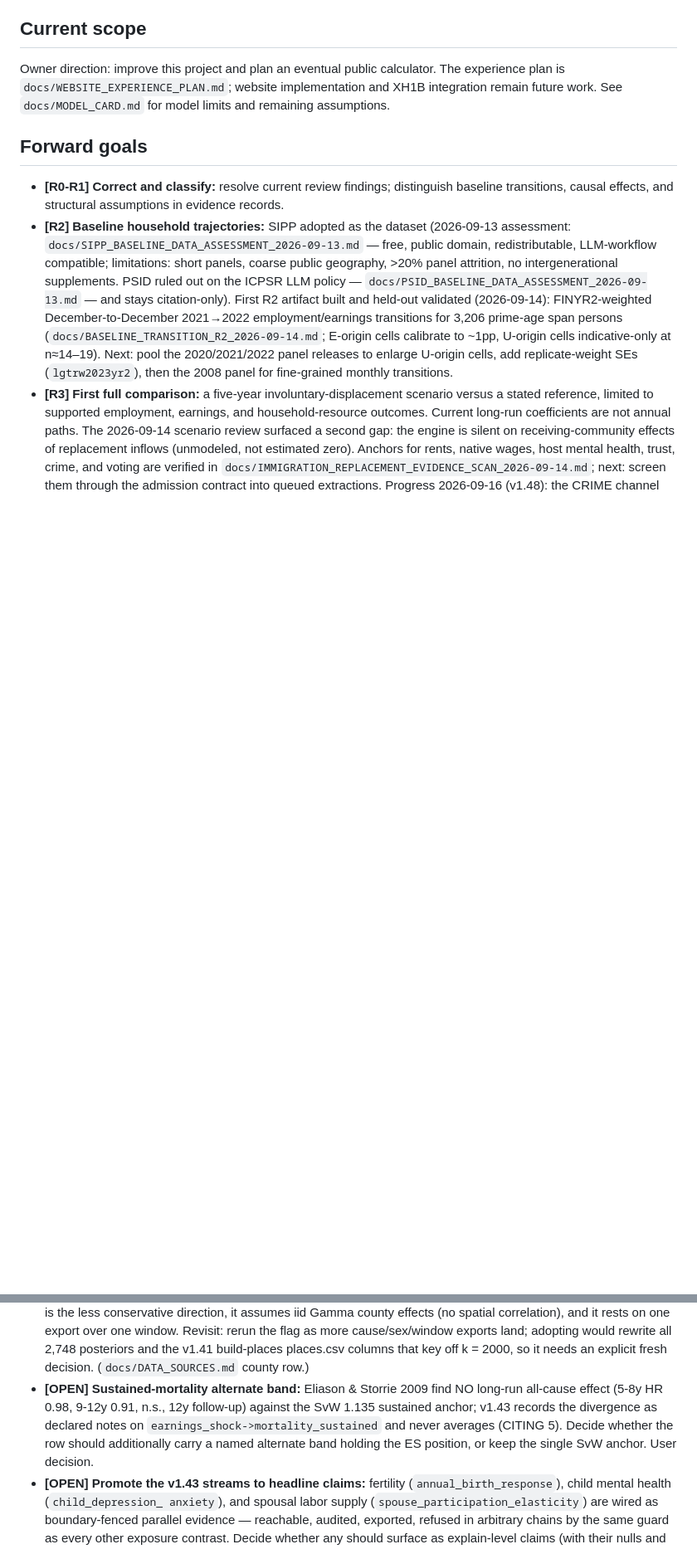
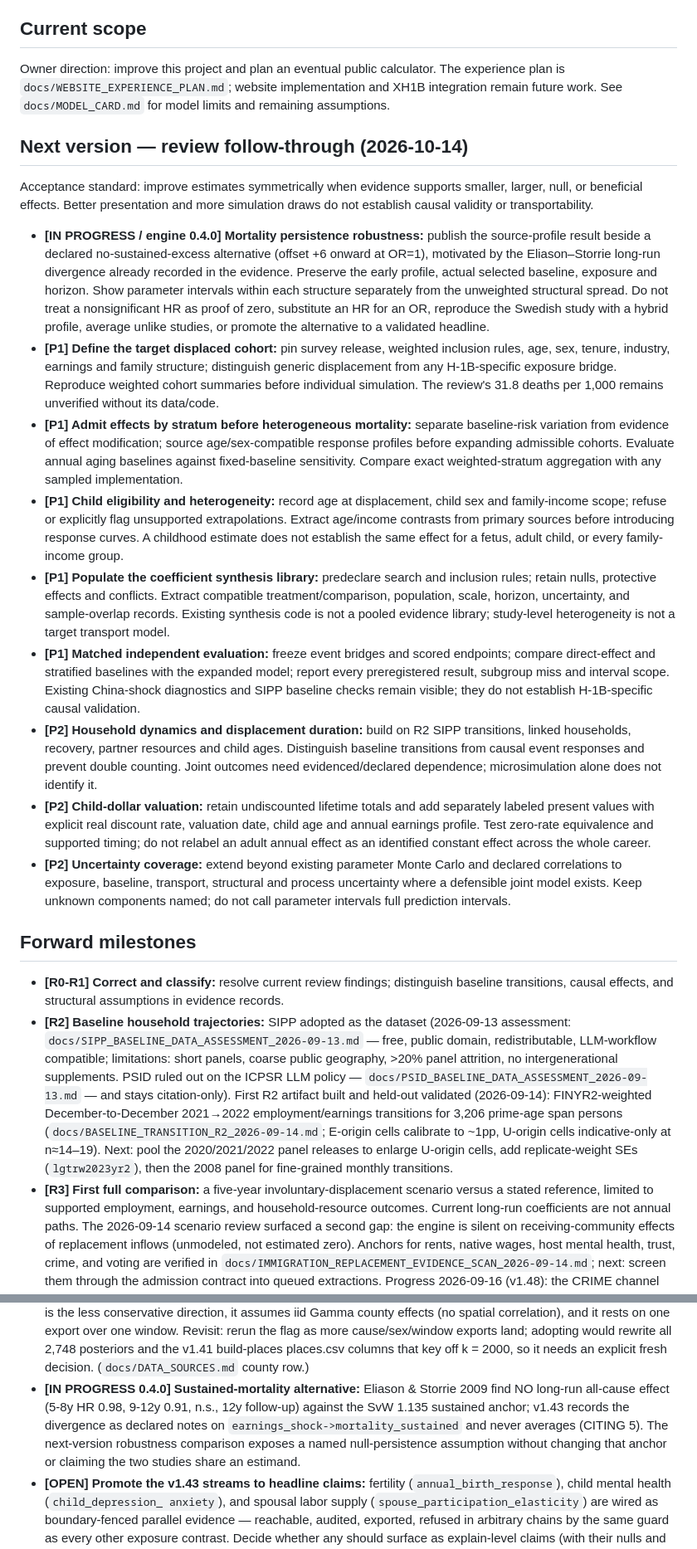
Before and after one commit to xh1b/downstream, a Markdown page: TODO.md, 2 parts joined by grey strips. Shown at 83% size. Rendered like a GitHub page; blank space fills up the shorter version.

Commit message:
docs: prioritize evidence and cohort review follow-through

```diff
--- a/TODO.md
+++ b/TODO.md
@@ -17,7 +17,62 @@ The experience plan is `docs/WEBSITE_EXPERIENCE_PLAN.md`; website implementation
 and XH1B integration remain future work.
 See `docs/MODEL_CARD.md` for model limits and remaining assumptions.
 
-## Forward goals
+## Next version — review follow-through (2026-10-14)
+
+Acceptance standard: improve estimates symmetrically when evidence supports
+smaller, larger, null, or beneficial effects. Better presentation and more
+simulation draws do not establish causal validity or transportability.
+
+- **[IN PROGRESS / engine 0.4.0] Mortality persistence robustness:** publish
+  the source-profile result beside a declared no-sustained-excess alternative
+  (offset +6 onward at OR=1), motivated by the Eliason–Storrie long-run
+  divergence already recorded in the evidence. Preserve the early profile,
+  actual selected baseline, exposure and horizon. Show parameter intervals
+  within each structure separately from the unweighted structural spread.
+  Do not treat a nonsignificant HR as proof of zero, substitute an HR for an
+  OR, reproduce the Swedish study with a hybrid profile, average unlike
+  studies, or promote the alternative to a validated headline.
+- **[P1] Define the target displaced cohort:** pin survey release, weighted
+  inclusion rules, age, sex, tenure, industry, earnings and family structure;
+  distinguish generic displacement from any H-1B-specific exposure bridge.
+  Reproduce weighted cohort summaries before individual simulation. The
+  review's 31.8 deaths per 1,000 remains unverified without its data/code.
+- **[P1] Admit effects by stratum before heterogeneous mortality:** separate
+  baseline-risk variation from evidence of effect modification; source
+  age/sex-compatible response profiles before expanding admissible cohorts.
+  Evaluate annual aging baselines against fixed-baseline sensitivity.
+  Compare exact weighted-stratum aggregation with any sampled implementation.
+- **[P1] Child eligibility and heterogeneity:** record age at displacement,
+  child sex and family-income scope; refuse or explicitly flag unsupported
+  extrapolations. Extract age/income contrasts from primary sources before
+  introducing response curves. A childhood estimate does not establish
+  the same effect for a fetus, adult child, or every family-income group.
+- **[P1] Populate the coefficient synthesis library:** predeclare search and
+  inclusion rules; retain nulls, protective effects and conflicts. Extract
+  compatible treatment/comparison, population, scale, horizon, uncertainty,
+  and sample-overlap records. Existing synthesis code is not a pooled
+  evidence library; study-level heterogeneity is not a target transport model.
+- **[P1] Matched independent evaluation:** freeze event bridges and scored
+  endpoints; compare direct-effect and stratified baselines with the expanded
+  model; report every preregistered result, subgroup miss and interval scope.
+  Existing China-shock diagnostics and SIPP baseline checks remain visible;
+  they do not establish H-1B-specific causal validation.
+- **[P2] Household dynamics and displacement duration:** build on R2 SIPP
+  transitions, linked households, recovery, partner resources and child ages.
+  Distinguish baseline transitions from causal event responses and prevent
+  double counting. Joint outcomes need evidenced/declared dependence;
+  microsimulation alone does not identify it.
+- **[P2] Child-dollar valuation:** retain undiscounted lifetime totals and add
+  separately labeled present values with explicit real discount rate,
+  valuation date, child age and annual earnings profile. Test zero-rate
+  equivalence and supported timing; do not relabel an adult annual effect
+  as an identified constant effect across the whole career.
+- **[P2] Uncertainty coverage:** extend beyond existing parameter Monte Carlo
+  and declared correlations to exposure, baseline, transport, structural and
+  process uncertainty where a defensible joint model exists. Keep unknown
+  components named; do not call parameter intervals full prediction intervals.
+
+## Forward milestones
 
 - **[R0-R1] Correct and classify:** resolve current review findings; distinguish
   baseline transitions, causal effects, and structural assumptions in evidence records.
@@ -74,13 +129,13 @@ See `docs/MODEL_CARD.md` for model limits and remaining assumptions.
   all 2,748 posteriors and the v1.41 build-places places.csv columns that
   key off k = 2000, so it needs an explicit fresh decision.
   (`docs/DATA_SOURCES.md` county row.)
-- **[OPEN] Sustained-mortality alternate band:** Eliason & Storrie 2009 find
+- **[IN PROGRESS 0.4.0] Sustained-mortality alternative:** Eliason & Storrie 2009 find
   NO long-run all-cause effect (5-8y HR 0.98, 9-12y 0.91, n.s., 12y
   follow-up) against the SvW 1.135 sustained anchor; v1.43 records the
   divergence as declared notes on `earnings_shock->mortality_sustained`
-  and never averages (CITING 5). Decide whether the row should additionally
-  carry a named alternate band holding the ES position, or keep the single
-  SvW anchor. User decision.
+  and never averages (CITING 5). The next-version robustness comparison
+  exposes a named null-persistence assumption without changing that anchor
+  or claiming the two studies share an estimand.
 - **[OPEN] Promote the v1.43 streams to headline claims:** fertility
   (`annual_birth_response`), child mental health (`child_depression_
   anxiety`), and spousal labor supply (`spouse_participation_elasticity`)
```
